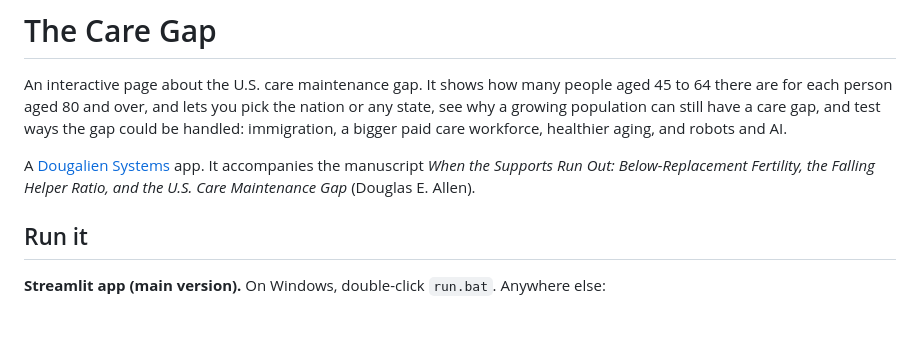
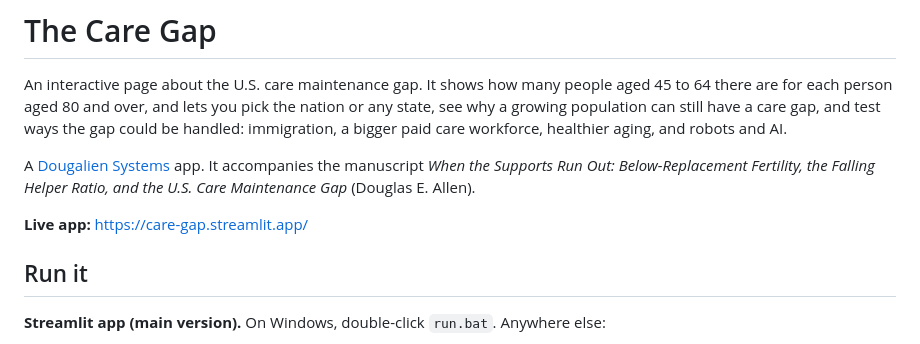
Before and after one commit to dougalien/Care-Gap, a Markdown page: README.md, the part around the change. Rendered like a GitHub page; blank space fills up the shorter version.

Commit message:
Link the live app in the README
Co-Authored-By: Claude Opus 5.5 (1M context) <noreply@anthropic.com>
Claude-Session: https://claude.ai/code/session_01KaY8DdUViJeLAowzogMrAg

```diff
--- a/README.md
+++ b/README.md
@@ -5,6 +5,8 @@
 An interactive page about the U.S. care maintenance gap. It shows how many people aged 45 to 64 there are for each person aged 80 and over, and lets you pick the nation or any state, see why a growing population can still have a care gap, and test ways the gap could be handled: immigration, a bigger paid care workforce, healthier aging, and robots and AI.
 
 A [Dougalien Systems](https://dougalien.com) app. It accompanies the manuscript *When the Supports Run Out: Below-Replacement Fertility, the Falling Helper Ratio, and the U.S. Care Maintenance Gap* (Douglas E. Allen).
+
+**Live app:** https://care-gap.streamlit.app/
 
 ## Run it
 
```
